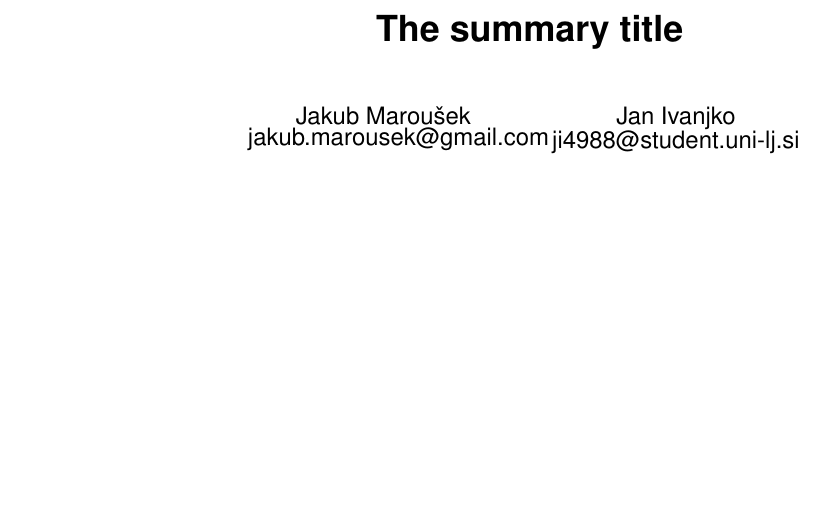
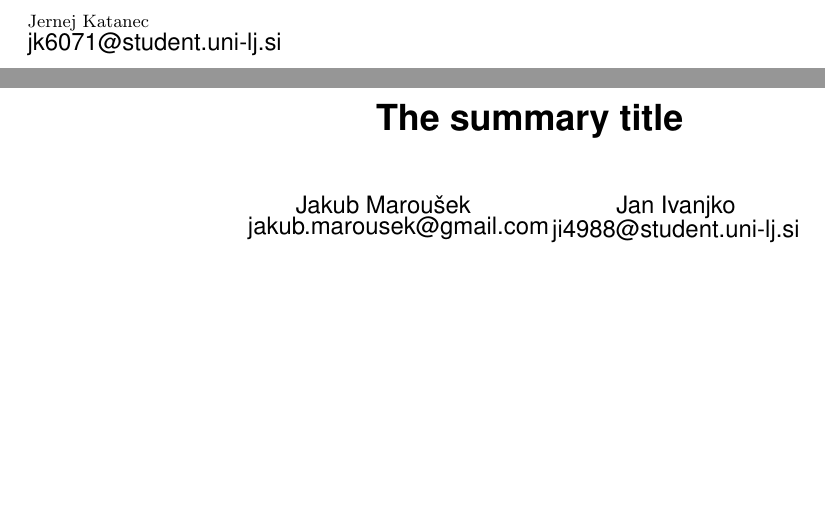
Before and after one commit to marousekJakub/forensics-paper, a LaTeX paper (paper.tex): part of the page before the commit and two parts of pages 1 and 2 of 2 after it, the two joined at a grey line, cut at the place of the change. Compiled offline with XeLaTeX.

Commit message:
added author Jernej

```diff
--- a/paper.tex
+++ b/paper.tex
@@ -13,6 +13,9 @@ Jakub Marou\v sek
 \alignauthor
 Jan Ivanjko
 	\email{ji4988@student.uni-lj.si}%
+}
+Jernej Katanec
+	\email{jk6071@student.uni-lj.si}%
 }
 
 \maketitle
```
